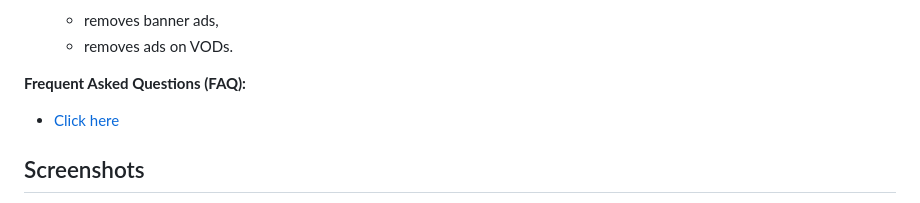
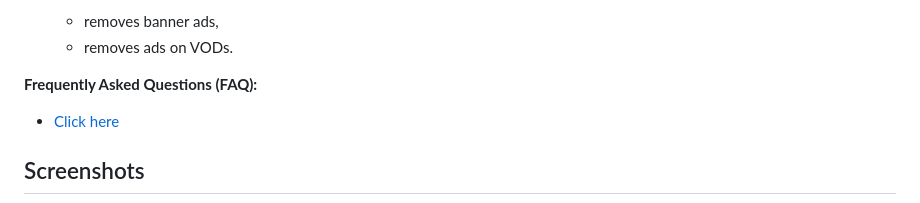
Before and after one commit to younesaassila/ttv-lol-pro, a Markdown page: README.md, the part around the change. GitHub-like rendering.

Commit message:
✨ Fix typo

```diff
--- a/README.md
+++ b/README.md
@@ -81,7 +81,7 @@ TTV LOL PRO removes _most_ livestream ads from Twitch. This is free, don't expec
   - removes banner ads,
   - removes ads on VODs.
 
-**Frequent Asked Questions (FAQ):**
+**Frequently Asked Questions (FAQ):**
 
 - [Click here](FAQ.md)
 
```
